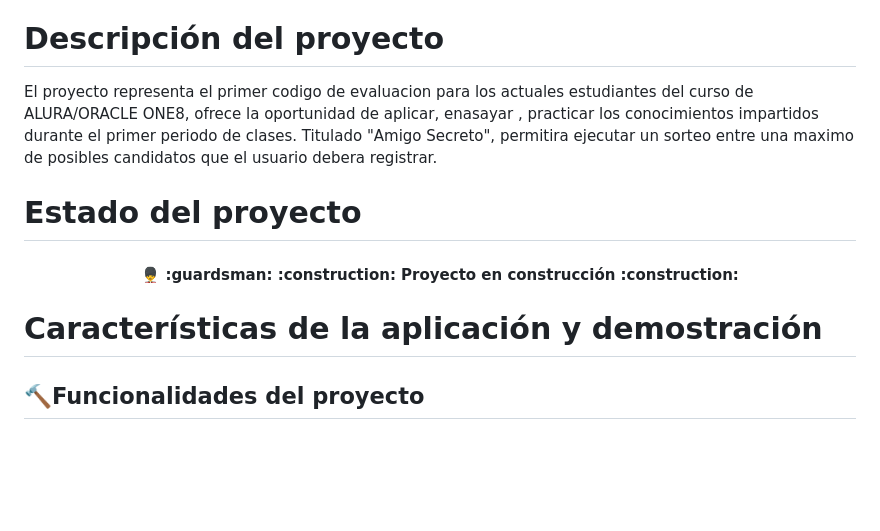
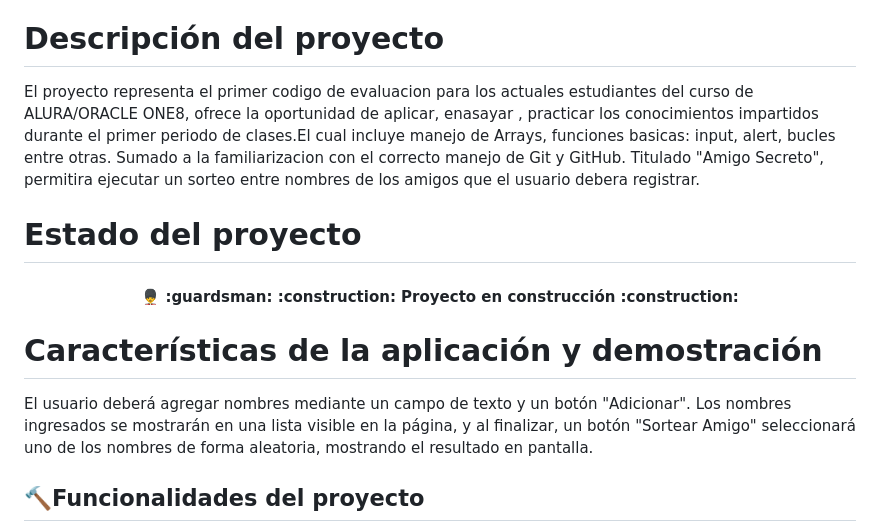
Before and after one commit to larb73/challenge-1, a Markdown page: README.md, the part around one of its changes. Rendered like a GitHub page; blank space fills up the shorter version.

Commit message:
Update README.md
pantallas del desarrollo

```diff
--- a/README.md
+++ b/README.md
@@ -23,8 +23,8 @@ El usuario deberá agregar nombres mediante un campo de texto y un botón "Adici
 * [Conclusión](#Conclusión)
 
 # Descripción del proyecto
-El proyecto representa el primer codigo de evaluacion para los actuales estudiantes del curso de ALURA/ORACLE ONE8, ofrece la oportunidad de aplicar, enasayar , practicar los conocimientos impartidos durante el primer periodo de clases.
-Titulado "Amigo Secreto", permitira ejecutar un sorteo entre una maximo de posibles candidatos que el usuario debera registrar.
+El proyecto representa el primer codigo de evaluacion para los actuales estudiantes del curso de ALURA/ORACLE ONE8, ofrece la oportunidad de aplicar, enasayar , practicar los conocimientos impartidos durante el primer periodo de clases.El cual incluye manejo de Arrays, funciones basicas: input, alert, bucles entre otras. Sumado a la familiarizacion con el correcto manejo de Git y GitHub.
+Titulado "Amigo Secreto", permitira ejecutar un sorteo entre nombres de los amigos que el usuario debera registrar.
 
 # Estado del proyecto
 
@@ -34,4 +34,8 @@ Titulado "Amigo Secreto", permitira ejecutar un sorteo entre una maximo de posib
 </h4>
 
 # Características de la aplicación y demostración
+
+
+El usuario deberá agregar nombres mediante un campo de texto y un botón "Adicionar". Los nombres ingresados se mostrarán en una lista visible en la página, y al finalizar, un botón "Sortear Amigo" seleccionará uno de los nombres de forma aleatoria, mostrando el resultado en pantalla.
+
 ## :hammer:Funcionalidades del proyecto
```
Also changed, not shown: other parts of README.md (+16 -1 lines).
